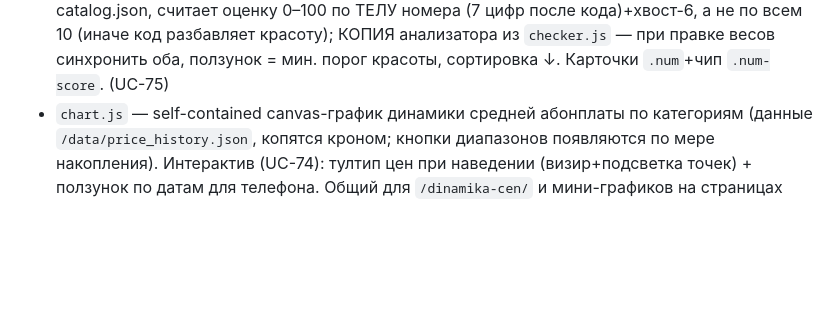
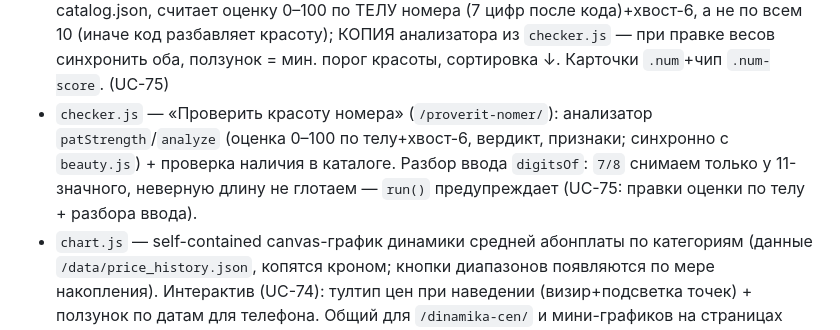
Before and after one commit to sementsul/numstore, a Markdown page: docs/project-notes.md, the part around the change. GitHub-like rendering; blank space fills up the shorter version.

Commit message:
docs(notes): точка входа — добавлен checker.js (оценщик по телу + разбор ввода)

```diff
--- a/docs/project-notes.md
+++ b/docs/project-notes.md
@@ -32,6 +32,7 @@
 - `app.js` — клиентский fetch (mask-category, широкий пул `9NNNNNNNNN`), `flatten` в плоский список с `._cat`,
   сайдбар-фильтры, пагинация, маска-поиск, прямая бронь `reserve`, ИЗБРАННОЕ (FAV/localStorage magz_fav, ♥, режим favMode), бейджи категорий (catBadge).
 - `beauty.js` — страница подбора номеров по «красоте» (`/podbor-po-krasote/`): грузит локальный catalog.json, считает оценку 0–100 по ТЕЛУ номера (7 цифр после кода)+хвост-6, а не по всем 10 (иначе код разбавляет красоту); КОПИЯ анализатора из `checker.js` — при правке весов синхронить оба, ползунок = мин. порог красоты, сортировка ↓. Карточки `.num`+чип `.num-score`. (UC-75)
+- `checker.js` — «Проверить красоту номера» (`/proverit-nomer/`): анализатор `patStrength`/`analyze` (оценка 0–100 по телу+хвост-6, вердикт, признаки; синхронно с `beauty.js`) + проверка наличия в каталоге. Разбор ввода `digitsOf`: `7/8` снимаем только у 11-значного, неверную длину не глотаем — `run()` предупреждает (UC-75: правки оценки по телу + разбора ввода).
 - `chart.js` — self-contained canvas-график динамики средней абонплаты по категориям (данные `/data/price_history.json`, копятся кроном; кнопки диапазонов появляются по мере накопления). Интерактив (UC-74): тултип цен при наведении (визир+подсветка точек) + ползунок по датам для телефона. Общий для `/dinamika-cen/` и мини-графиков на страницах категорий.
 - `styles.css` — тёмная премиум-тема (графит+золото), `.layout/.sidebar/.filter-*/.num*`, `.chart-*` (график/тултип/ползунок).
 - `docs/` — project-notes (эта карта), numstore.usecases.md (живые сценарии UC-1..74), DEFINITION_OF_DONE.
```
